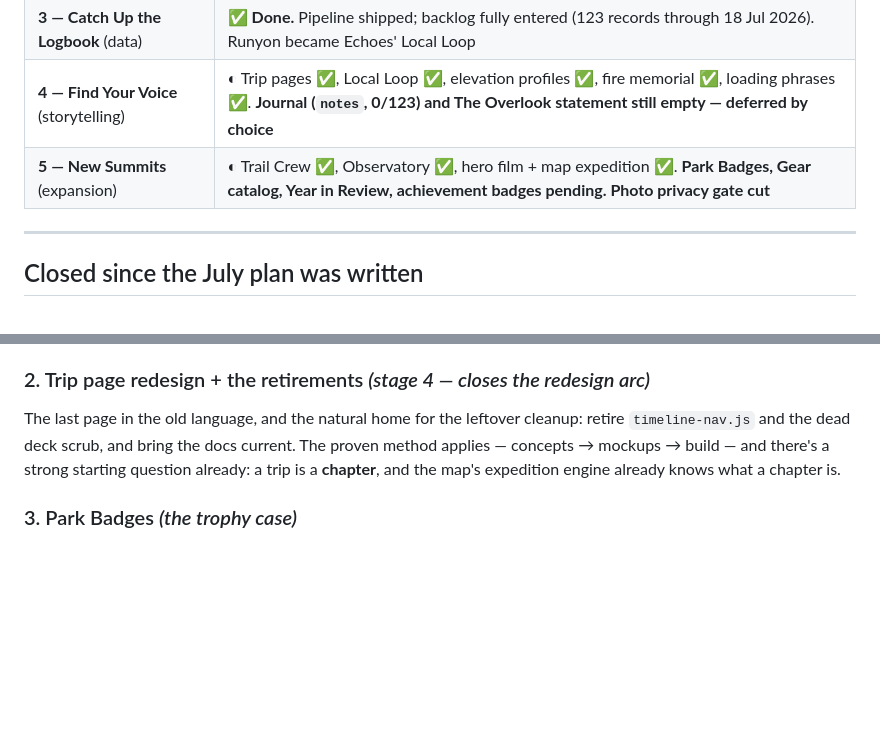
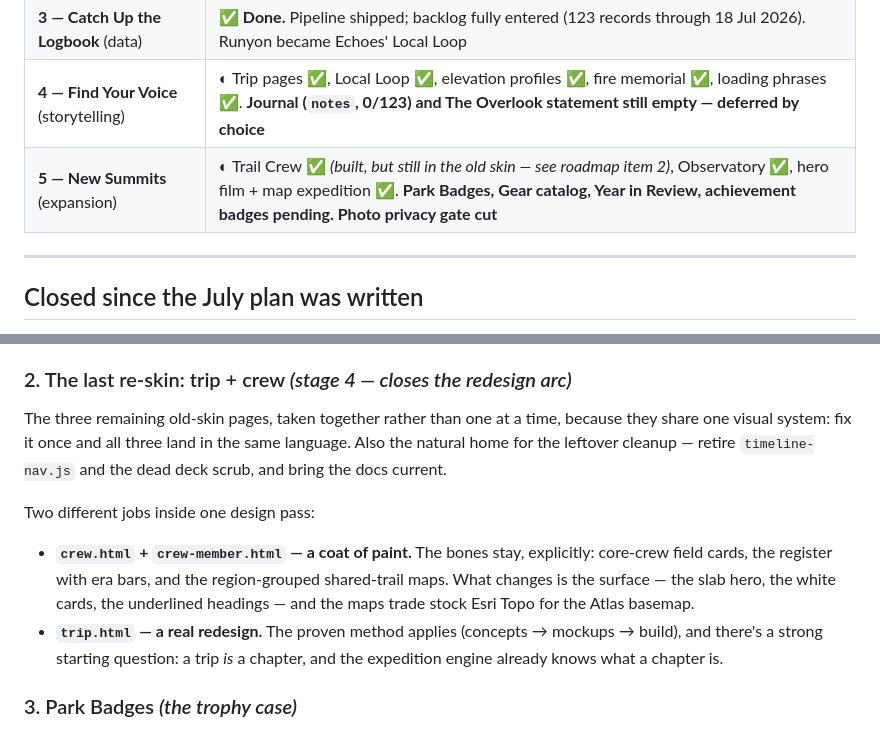
Before and after one commit to hiker-dan/trailprint-atlas, a Markdown page: docs/STATE_OF_THE_ATLAS.md, 2 parts joined by grey strips. GitHub-like rendering; blank space fills up the shorter version.

```diff
--- a/docs/STATE_OF_THE_ATLAS.md
+++ b/docs/STATE_OF_THE_ATLAS.md
@@ -34,7 +35,7 @@ diet (1,916 → 674 tile requests on a fixed session).
 | **2 — Pack Lighter** (perf + mobile) | ✅ Perf done, and then some — the July map diet cut tile traffic ~65%. ⏸ **Mobile still deferred by choice** |
 | **3 — Catch Up the Logbook** (data) | ✅ **Done.** Pipeline shipped; backlog fully entered (123 records through 18 Jul 2026). Runyon became Echoes' Local Loop |
 | **4 — Find Your Voice** (storytelling) | ◐ Trip pages ✅, Local Loop ✅, elevation profiles ✅, fire memorial ✅, loading phrases ✅. **Journal (`notes`, 0/123) and The Overlook statement still empty — deferred by choice** |
-| **5 — New Summits** (expansion) | ◐ Trail Crew ✅, Observatory ✅, hero film + map expedition ✅. **Park Badges, Gear catalog, Year in Review, achievement badges pending. Photo privacy gate cut** |
+| **5 — New Summits** (expansion) | ◐ Trail Crew ✅ *(built, but still in the old skin — see roadmap item 2)*, Observatory ✅, hero film + map expedition ✅. **Park Badges, Gear catalog, Year in Review, achievement badges pending. Photo privacy gate cut** |
 
 ---
 
@@ -123,11 +146,19 @@ complete set.
 - Safe as-is: interactive map, weather almanac (Open-Meteo is global), park badges.
 
-### 2. Trip page redesign + the retirements  *(stage 4 — closes the redesign arc)*
-The last page in the old language, and the natural home for the leftover cleanup:
-retire `timeline-nav.js` and the dead deck scrub, and bring the docs current. The
-proven method applies — concepts → mockups → build — and there's a strong starting
-question already: a trip is a **chapter**, and the map's expedition engine already
-knows what a chapter is.
+### 2. The last re-skin: trip + crew  *(stage 4 — closes the redesign arc)*
+The three remaining old-skin pages, taken together rather than one at a time, because
+they share one visual system: fix it once and all three land in the same language.
+Also the natural home for the leftover cleanup — retire `timeline-nav.js` and the
+dead deck scrub, and bring the docs current.
+
+Two different jobs inside one design pass:
+- **`crew.html` + `crew-member.html` — a coat of paint.** The bones stay, explicitly:
+  core-crew field cards, the register with era bars, and the region-grouped
+  shared-trail maps. What changes is the surface — the slab hero, the white cards,
+  the underlined headings — and the maps trade stock Esri Topo for the Atlas basemap.
+- **`trip.html` — a real redesign.** The proven method applies (concepts → mockups →
+  build), and there's a strong starting question: a trip *is* a chapter, and the
+  expedition engine already knows what a chapter is.
 
 ### 3. Park Badges  *(the trophy case)*
 47 unique `location` values are waiting. Park type derives from `location` via a
```
Also changed, not shown: other parts of docs/STATE_OF_THE_ATLAS.md (+38 -15 lines).
